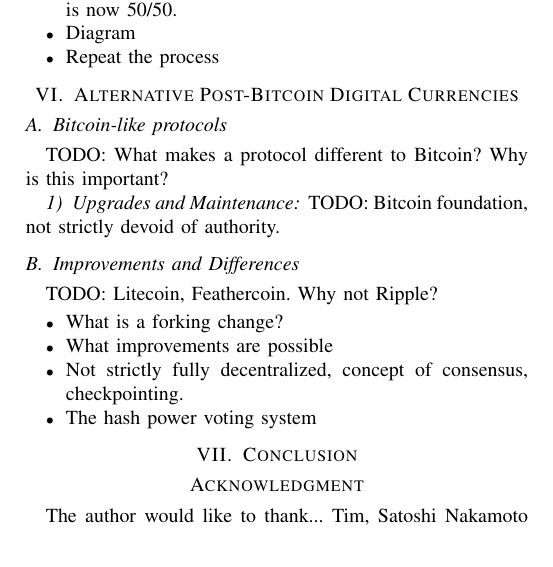
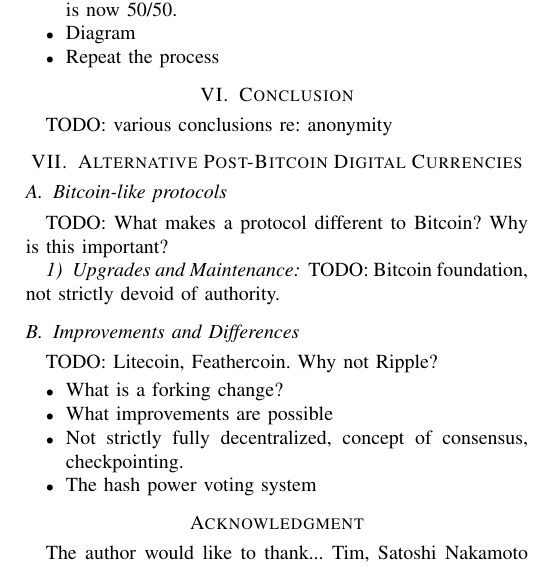
Before and after one commit to graingert/bitcoin-IRP, a LaTeX paper (report.tex, which reads content.tex): part of page 4 of 4, cut so that both start at the same text. Compiled offline with pdfLaTeX.

Commit message:
add todo for conclusion

```diff
--- a/content.tex
+++ b/content.tex
@@ -291,6 +291,10 @@ repeatedly between many different peers.
 the ownership of the two new addresses is now 50/50.  \item Diagram \item Repeat
 the process \end{itemize}
 
+\section{Conclusion}
+TODO: various conclusions re: anonymity
+
+
 \section{Alternative Post-Bitcoin Digital Currencies}
 
 \subsection{Bitcoin-like protocols}
@@ -374,7 +378,3 @@ checkpointing.  \item The hash power voting system \end{itemize}
 % environments.  Note that, LaTeX2e, unlike IEEE journals, places footnotes
     % above bottom floats. This can be corrected via the \fnbelowfloat command
     % of the stfloats package.
-
-
-
-\section{Conclusion}
```
